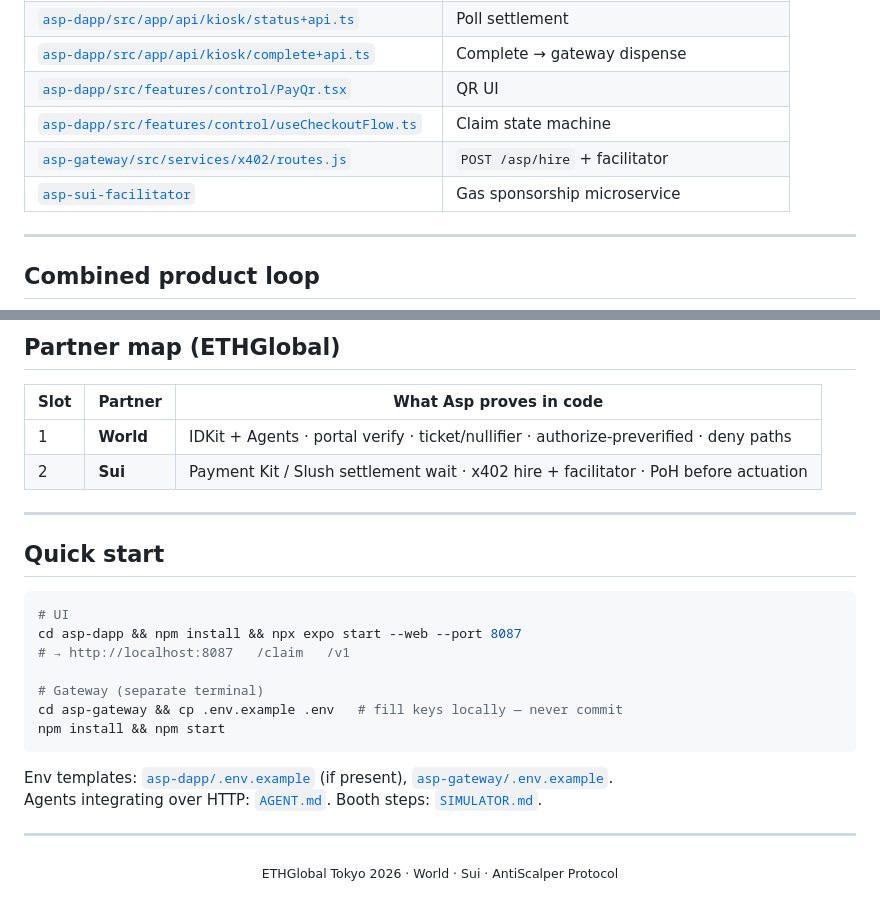
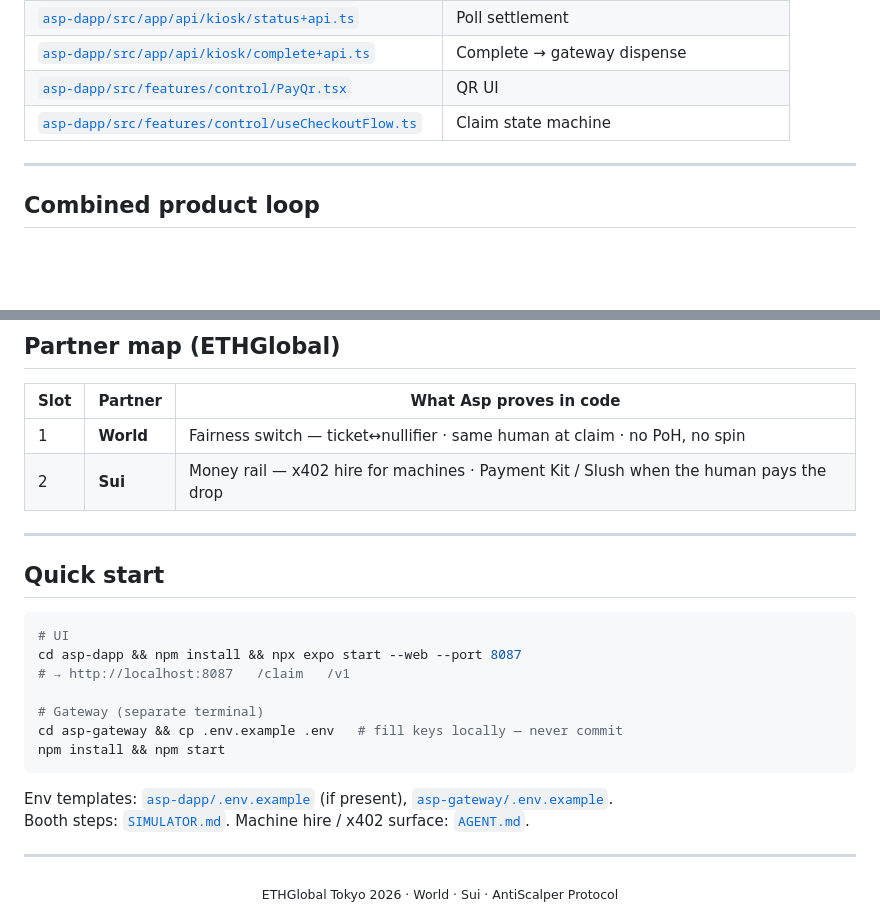
Before and after one commit to altaga/AntiScalper-Protocol, a Markdown page: README.md, 2 parts joined by grey strips. GitHub-like rendering; blank space fills up the shorter version.

````diff
--- a/README.md
+++ b/README.md
@@ -441,8 +426,6 @@ export function assertHireAllowed({ skill, body, skipRequesterMatch = false }) {
 | [`asp-dapp/src/app/api/kiosk/complete+api.ts`](asp-dapp/src/app/api/kiosk/complete+api.ts) | Complete → gateway dispense |
 | [`asp-dapp/src/features/control/PayQr.tsx`](asp-dapp/src/features/control/PayQr.tsx) | QR UI |
 | [`asp-dapp/src/features/control/useCheckoutFlow.ts`](asp-dapp/src/features/control/useCheckoutFlow.ts) | Claim state machine |
-| [`asp-gateway/src/services/x402/routes.js`](asp-gateway/src/services/x402/routes.js) | `POST /asp/hire` + facilitator |
-| [`asp-sui-facilitator`](asp-sui-facilitator) | Gas sponsorship microservice |
 
 ---
 
@@ -474,8 +457,8 @@ stateDiagram-v2
 
 | Slot | Partner | What Asp proves in code |
 |---|---|---|
-| 1 | **World** | IDKit + Agents · portal verify · ticket/nullifier · authorize-preverified · deny paths |
-| 2 | **Sui** | Payment Kit / Slush settlement wait · x402 hire + facilitator · PoH before actuation |
+| 1 | **World** | Fairness switch — ticket↔nullifier · same human at claim · no PoH, no spin |
+| 2 | **Sui** | Money rail — x402 hire for machines · Payment Kit / Slush when the human pays the drop |
 
 ---
 
@@ -492,7 +475,7 @@ npm install && npm start
 ```
 
 Env templates: [`asp-dapp/.env.example`](asp-dapp/.env.example) (if present), [`asp-gateway/.env.example`](asp-gateway/.env.example).
-Agents integrating over HTTP: [`AGENT.md`](./AGENT.md). Booth steps: [`SIMULATOR.md`](./SIMULATOR.md).
+Booth steps: [`SIMULATOR.md`](./SIMULATOR.md). Machine hire / x402 surface: [`AGENT.md`](./AGENT.md).
 
 ---
 
````
Also changed, not shown: other parts of README.md (+61 -76 lines).
